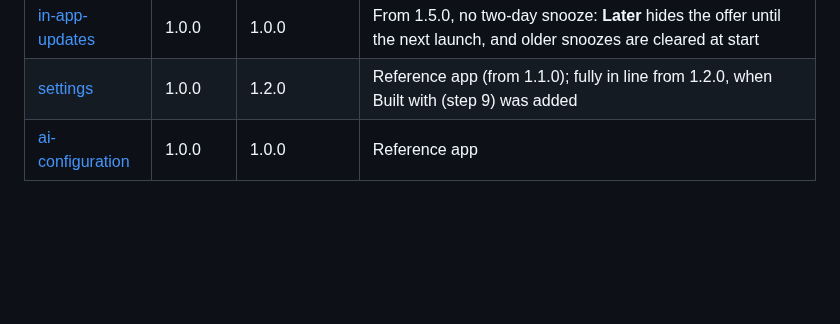
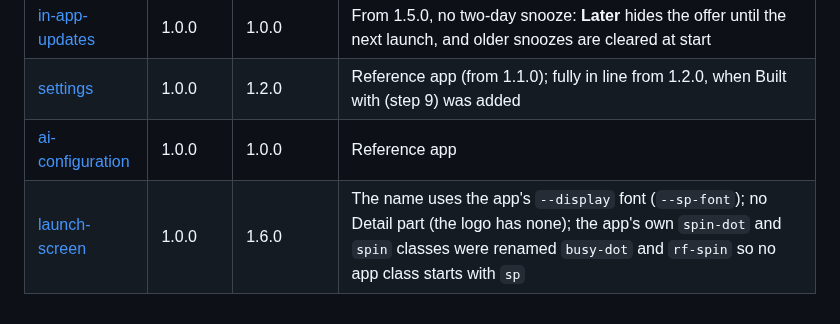
Before and after one commit to gadominas/BlogPulse, a Markdown page: docs/BLUEPRINTS.md, the part around the change. Drawn GitHub-style; blank space fills up the shorter version.

```diff
--- a/docs/BLUEPRINTS.md
+++ b/docs/BLUEPRINTS.md
@@ -8,3 +8,4 @@ The script's `BLUEPRINTS` block is the source of truth; this table mirrors it an
 | [in-app-updates](https://github.com/gadominas/app-blueprints/blob/in-app-updates-v1.0.0/blueprints/in-app-updates.md) | 1.0.0 | 1.0.0 | From 1.5.0, no two-day snooze: **Later** hides the offer until the next launch, and older snoozes are cleared at start |
 | [settings](https://github.com/gadominas/app-blueprints/blob/settings-v1.0.0/blueprints/settings.md) | 1.0.0 | 1.2.0 | Reference app (from 1.1.0); fully in line from 1.2.0, when Built with (step 9) was added |
 | [ai-configuration](https://github.com/gadominas/app-blueprints/blob/ai-configuration-v1.0.0/blueprints/ai-configuration.md) | 1.0.0 | 1.0.0 | Reference app |
+| [launch-screen](https://github.com/gadominas/app-blueprints/blob/launch-screen-v1.0.0/blueprints/launch-screen.md) | 1.0.0 | 1.6.0 | The name uses the app's `--display` font (`--sp-font`); no Detail part (the logo has none); the app's own `spin-dot` and `spin` classes were renamed `busy-dot` and `rf-spin` so no app class starts with `sp` |
```
Also changed, not shown: README.md (+13 -5 lines), docs/icon-1024.png (added), docs/screenshots/launch.png (added), 2 other files.
